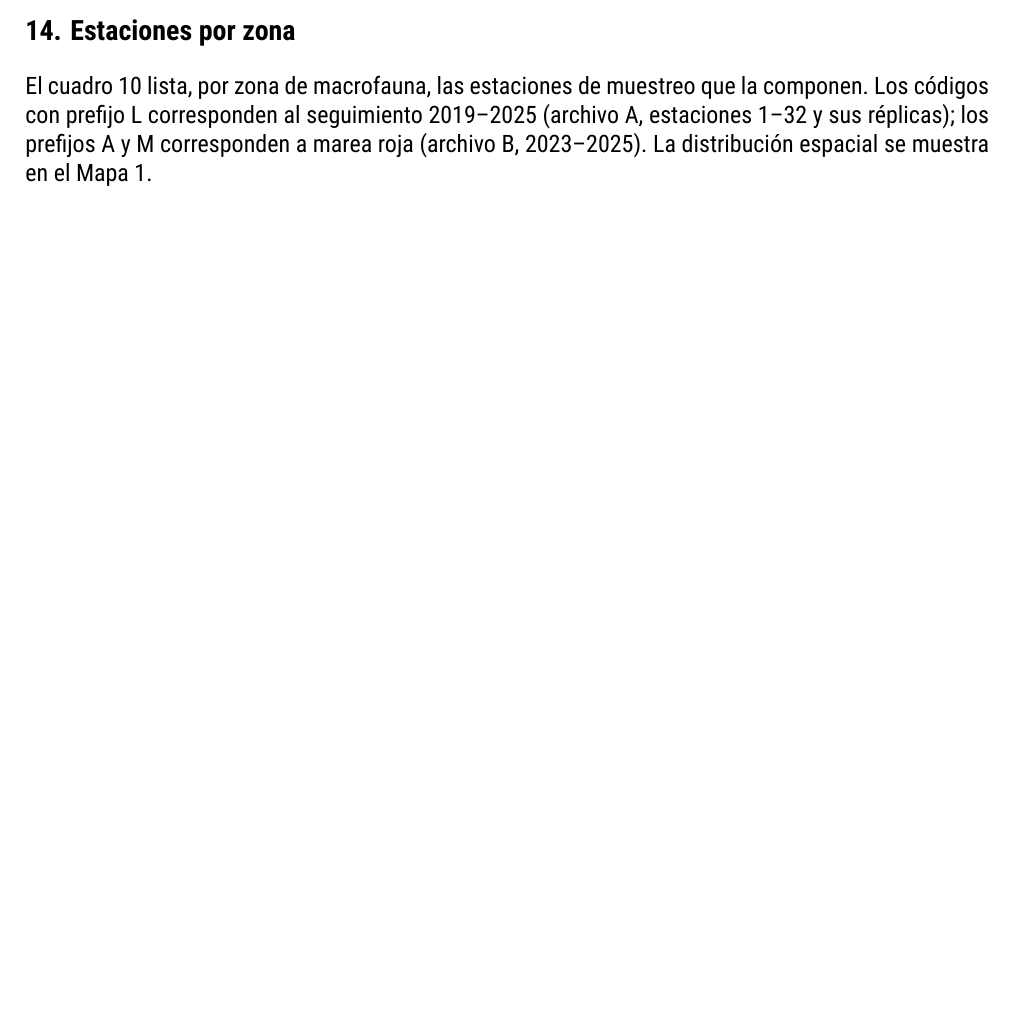
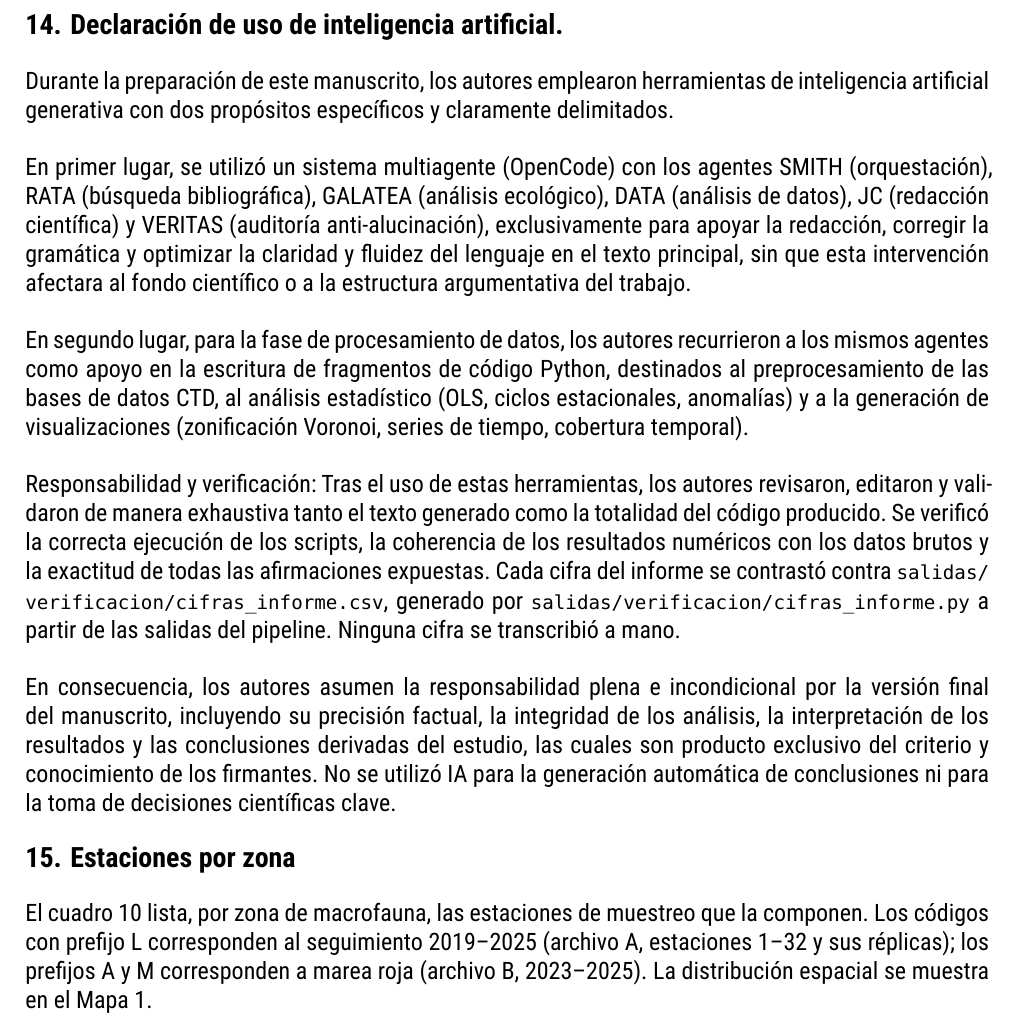
Before and after one commit to rfvera/seguimiento-obj_4, a Typst document (informe/informe_ambiental.typ, which reads informe/formato/declaracion_ia.typ): part of page 21 of 24 before the commit and part of page 22 of 25 after it, cut at the place of the change, the shorter picture padded with empty space. The pictures show the PDF file informe/informe_ambiental.pdf that the author committed with the source.

Commit message:
Añadir declaracion de uso de IA al final del informe

```diff
--- /dev/null
+++ b/informe/formato/declaracion_ia.typ
@@ -0,0 +1,15 @@
+// ========================================
+//   DECLARACIÓN DE USO DE IA — SEGUIMIENTO CTD IFOP, OBJETIVO 4
+// ========================================
+
+= Declaración de uso de inteligencia artificial.
+
+Durante la preparación de este manuscrito, los autores emplearon herramientas de inteligencia artificial generativa con dos propósitos específicos y claramente delimitados.
+
+En primer lugar, se utilizó un sistema multiagente (OpenCode) con los agentes SMITH (orquestación), RATA (búsqueda bibliográfica), GALATEA (análisis ecológico), DATA (análisis de datos), JC (redacción científica) y VERITAS (auditoría anti-alucinación), exclusivamente para apoyar la redacción, corregir la gramática y optimizar la claridad y fluidez del lenguaje en el texto principal, sin que esta intervención afectara al fondo científico o a la estructura argumentativa del trabajo.
+
+En segundo lugar, para la fase de procesamiento de datos, los autores recurrieron a los mismos agentes como apoyo en la escritura de fragmentos de código Python, destinados al preprocesamiento de las bases de datos CTD, al análisis estadístico (OLS, ciclos estacionales, anomalías) y a la generación de visualizaciones (zonificación Voronoi, series de tiempo, cobertura temporal).
+
+Responsabilidad y verificación: Tras el uso de estas herramientas, los autores revisaron, editaron y validaron de manera exhaustiva tanto el texto generado como la totalidad del código producido. Se verificó la correcta ejecución de los scripts, la coherencia de los resultados numéricos con los datos brutos y la exactitud de todas las afirmaciones expuestas. Cada cifra del informe se contrastó contra `salidas/verificacion/cifras_informe.csv`, generado por `salidas/verificacion/cifras_informe.py` a partir de las salidas del pipeline. Ninguna cifra se transcribió a mano.
+
+En consecuencia, los autores asumen la responsabilidad plena e incondicional por la versión final del manuscrito, incluyendo su precisión factual, la integridad de los análisis, la interpretación de los resultados y las conclusiones derivadas del estudio, las cuales son producto exclusivo del criterio y conocimiento de los firmantes. No se utilizó IA para la generación automática de conclusiones ni para la toma de decisiones científicas clave.
--- a/informe/informe_ambiental.typ
+++ b/informe/informe_ambiental.typ
@@ -547,6 +547,9 @@ El análisis por zona agrega señal y puede ocultar la heterogeneidad dentro de
 
 #bibliography("referencias.bib", title: none, style: "formato/apa-ifop.csl")
 
+#pagebreak()
+#include "formato/declaracion_ia.typ"
+
 = Estaciones por zona
 
 El cuadro 10 lista, por zona de macrofauna, las estaciones de muestreo que la componen. Los códigos con prefijo ``L`` corresponden al seguimiento 2019–2025 (archivo A, estaciones 1–32 y sus réplicas); los prefijos ``A`` y ``M`` corresponden a marea roja (archivo B, 2023–2025). La distribución espacial se muestra en el Mapa 1.
```
Also changed, not shown: informe/informe_ambiental.pdf.
